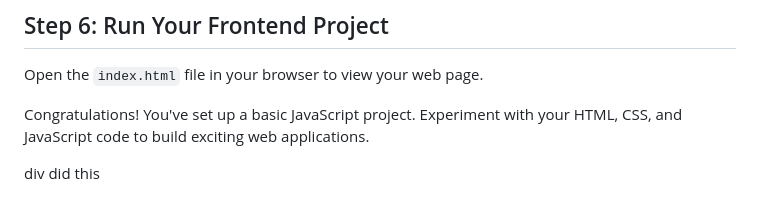
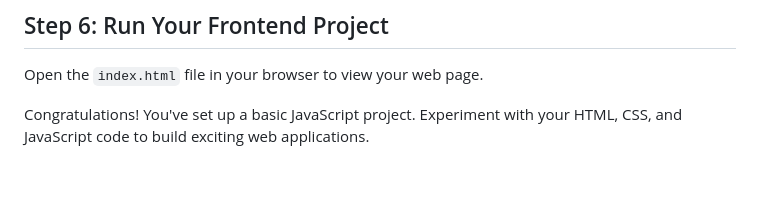
Before and after one commit to codersforcauses/beginner-2023summer-g5, a Markdown page: README.md, the part around the change. GitHub-like rendering; blank space fills up the shorter version.

```diff
--- a/README.md
+++ b/README.md
@@ -91,5 +91,3 @@ Open the file named `index.html` in the project root directory and write basic H
 Open the `index.html` file in your browser to view your web page.
 
 Congratulations! You've set up a basic JavaScript project. Experiment with your HTML, CSS, and JavaScript code to build exciting web applications.
-
-div did this
```
